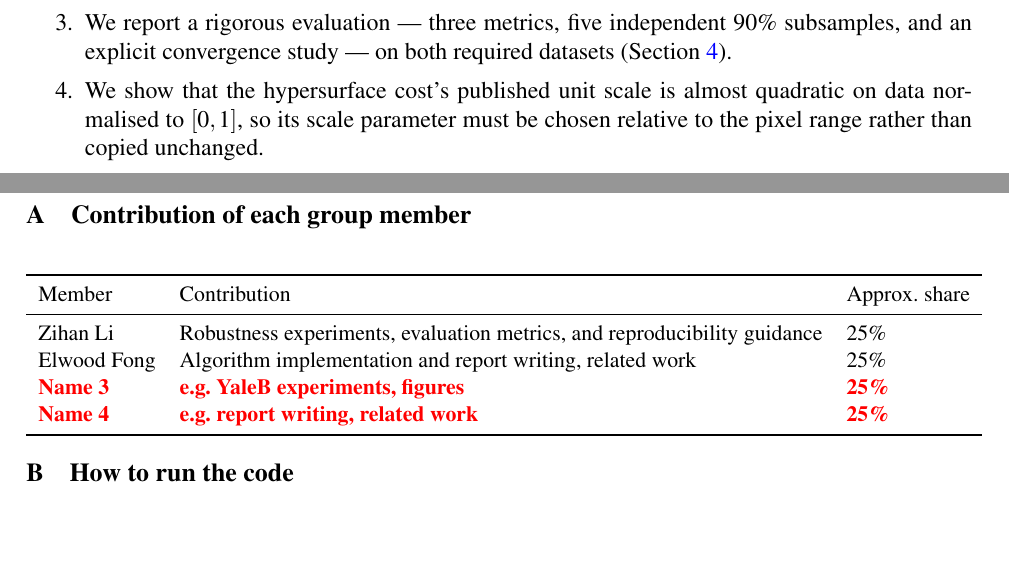
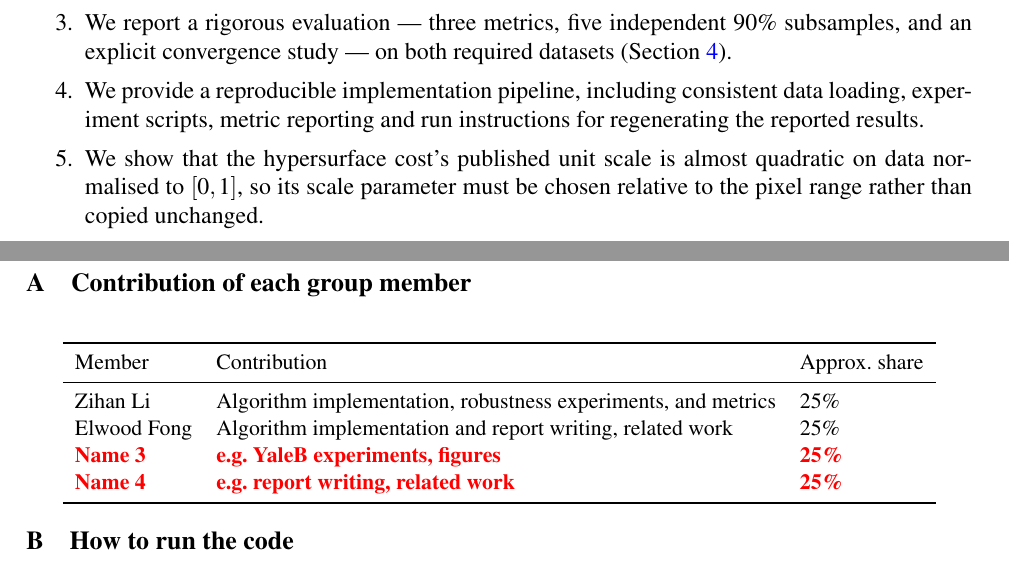
Before and after one commit to Xv-yn/assignment-1, a LaTeX paper (report/report.tex): two parts of pages 3 and 20 of 20, joined at a grey line, cut so that both start at the same text, the shorter picture padded with empty space. Compiled offline with pdfLaTeX.

Commit message:
Refine report contribution sections

```diff
--- a/report/report.tex
+++ b/report/report.tex
@@ -295,6 +295,9 @@ This report makes the following contributions.
   \item We report a rigorous evaluation --- three metrics, five independent
         $90\%$ subsamples, and an explicit convergence study --- on both
         required datasets (Section~\ref{sec:experiments}).
+  \item We provide a reproducible implementation pipeline, including consistent
+        data loading, experiment scripts, metric reporting and run instructions
+        for regenerating the reported results.
   \item We show that the hypersurface cost's published unit scale is almost
         quadratic on data normalised to $[0,1]$, so its scale parameter must be
         chosen relative to the pixel range rather than copied unchanged.
@@ -1404,7 +1407,7 @@ budget --- the main methodological limitation of this study.
     \toprule
     Member & Contribution & Approx.\ share \\
     \midrule
-    Zihan Li & Robustness experiments, evaluation metrics, and reproducibility guidance & 25\% \\
+    Zihan Li & Algorithm implementation, robustness experiments, and metrics & 25\% \\
     Elwood Fong & Algorithm implementation and report writing, related work & 25\% \\
     \todo{Name 3} & \todo{e.g.\ YaleB experiments, figures}               & \todo{25\%} \\
     \todo{Name 4} & \todo{e.g.\ report writing, related work}            & \todo{25\%} \\
```
Also changed, not shown: report/report.pdf.
